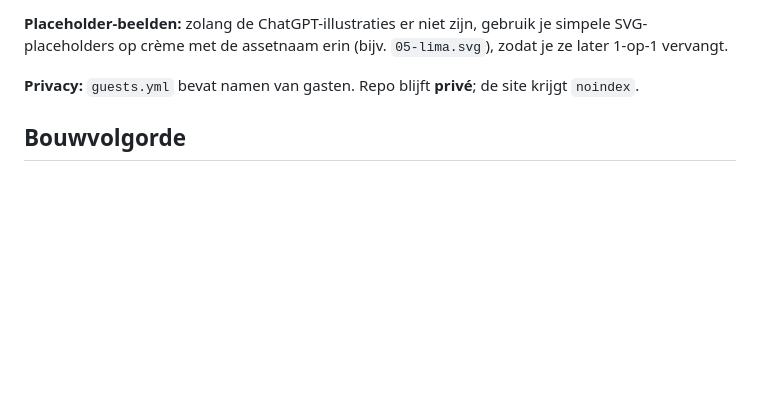
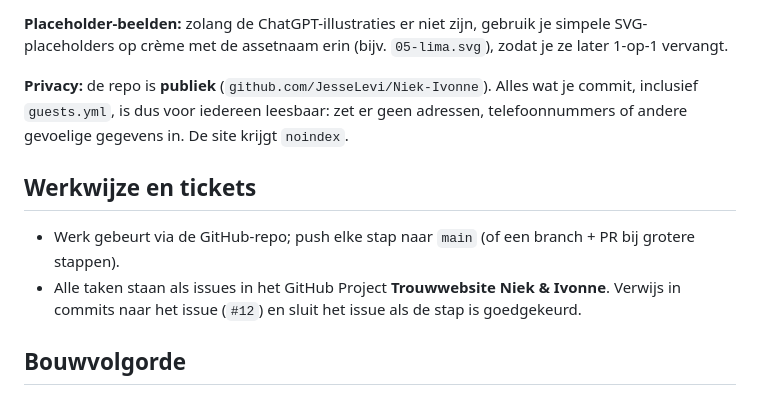
Before and after one commit to JesseLevi/Niek-Ivonne, a Markdown page: CLAUDE.md, the part around the change. GitHub-like rendering; blank space fills up the shorter version.

Commit message:
Mark repo as public and describe ticket workflow
Co-Authored-By: Claude Opus 5.5 <noreply@anthropic.com>

```diff
--- a/CLAUDE.md
+++ b/CLAUDE.md
@@ -44,7 +44,12 @@ Voorstel contentmodel (vertalingen per veld naast elkaar, zodat je in de CMS é
 
 **Placeholder-beelden:** zolang de ChatGPT-illustraties er niet zijn, gebruik je simpele SVG-placeholders op crème met de assetnaam erin (bijv. `05-lima.svg`), zodat je ze later 1-op-1 vervangt.
 
-**Privacy:** `guests.yml` bevat namen van gasten. Repo blijft **privé**; de site krijgt `noindex`.
+**Privacy:** de repo is **publiek** (`github.com/JesseLevi/Niek-Ivonne`). Alles wat je commit, inclusief `guests.yml`, is dus voor iedereen leesbaar: zet er geen adressen, telefoonnummers of andere gevoelige gegevens in. De site krijgt `noindex`.
+
+## Werkwijze en tickets
+
+- Werk gebeurt via de GitHub-repo; push elke stap naar `main` (of een branch + PR bij grotere stappen).
+- Alle taken staan als issues in het GitHub Project **Trouwwebsite Niek & Ivonne**. Verwijs in commits naar het issue (`#12`) en sluit het issue als de stap is goedgekeurd.
 
 ## Bouwvolgorde
 
```
